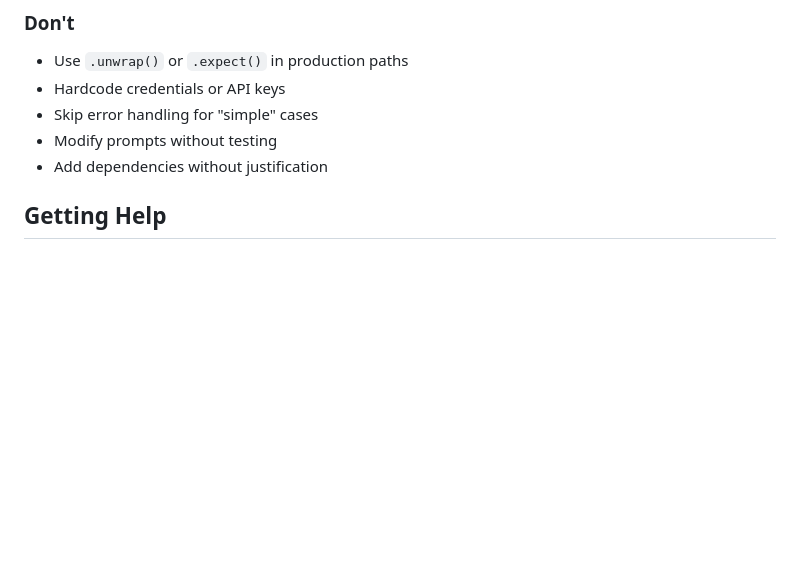
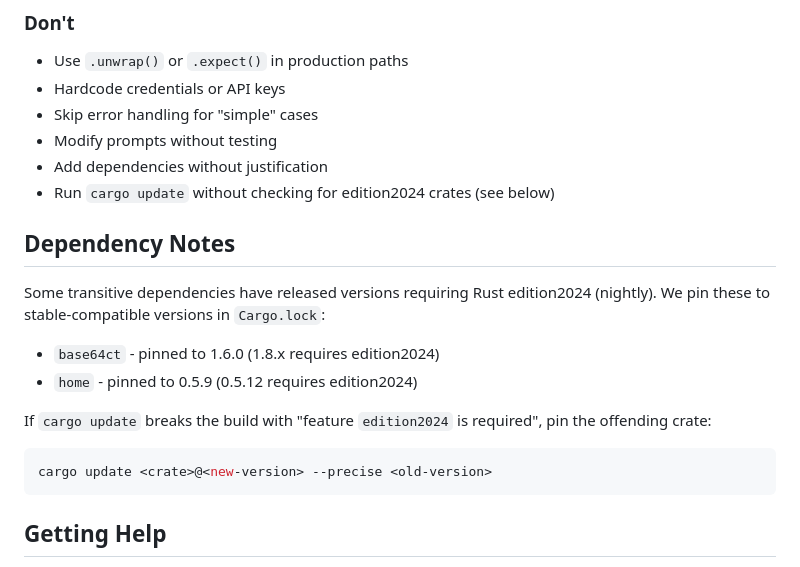
Before and after one commit to tsvet01/eng-pulse, a Markdown page: AGENTS.md, the part around the change. GitHub-like rendering; blank space fills up the shorter version.

Commit message:
Docs: Update for stable Rust and pinned dependencies
- Fix readabilityrs -> readability in data flow diagram
- Add Dependency Notes section explaining pinned crates
- Document how to handle edition2024 dependency issues

🤖 Generated with [Claude Code](https://claude.com/claude-code)

Co-Authored-By: Claude Opus 4.5 <noreply@anthropic.com>

````diff
--- a/AGENTS.md
+++ b/AGENTS.md
@@ -228,6 +228,19 @@ cd se-daily-notifier && ./deploy.sh
 - Skip error handling for "simple" cases
 - Modify prompts without testing
 - Add dependencies without justification
+- Run `cargo update` without checking for edition2024 crates (see below)
+
+## Dependency Notes
+
+Some transitive dependencies have released versions requiring Rust edition2024 (nightly). We pin these to stable-compatible versions in `Cargo.lock`:
+
+- `base64ct` - pinned to 1.6.0 (1.8.x requires edition2024)
+- `home` - pinned to 0.5.9 (0.5.12 requires edition2024)
+
+If `cargo update` breaks the build with "feature `edition2024` is required", pin the offending crate:
+```bash
+cargo update <crate>@<new-version> --precise <old-version>
+```
 
 ## Getting Help
 
````
Also changed, not shown: se-daily-agent/README.md (+1 -1 lines).
